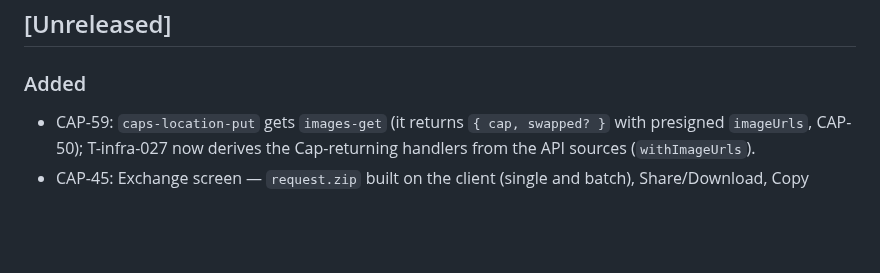
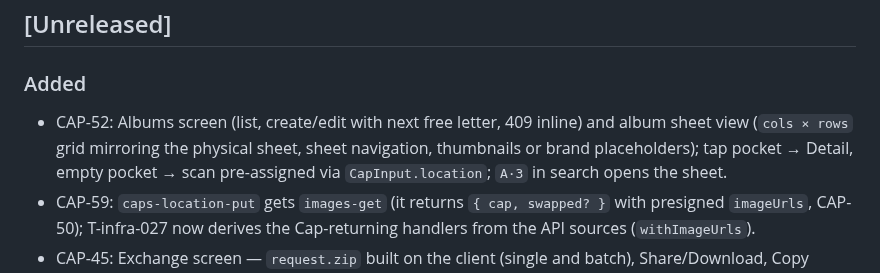
Before and after one commit to eiglesia4/Cap-Collector, a Markdown page: CHANGELOG.md, the part around the change. Rendered like a GitHub page; blank space fills up the shorter version.

Commit message:
CAP-52: CHANGELOG line

```diff
--- a/CHANGELOG.md
+++ b/CHANGELOG.md
@@ -7,6 +7,7 @@ one section per milestone tag (`v0.1.0-v0`, `v0.2.0-v1`, …), closed by the int
 
 ### Added
 
+- CAP-52: Albums screen (list, create/edit with next free letter, 409 inline) and album sheet view (`cols × rows` grid mirroring the physical sheet, sheet navigation, thumbnails or brand placeholders); tap pocket → Detail, empty pocket → scan pre-assigned via `CapInput.location`; `A·3` in search opens the sheet.
 - CAP-59: `caps-location-put` gets `images-get` (it returns `{ cap, swapped? }` with presigned `imageUrls`, CAP-50);
   T-infra-027 now derives the Cap-returning handlers from the API sources (`withImageUrls`).
 - CAP-45: Exchange screen — `request.zip` built on the client (single and batch), Share/Download, Copy prompt/JSON, pending list with status chips, upload answer (format/version check, requestId match or attach to a cap, dHash warning, ignored fields), continue to review with `source: external:<provider>`.
```
